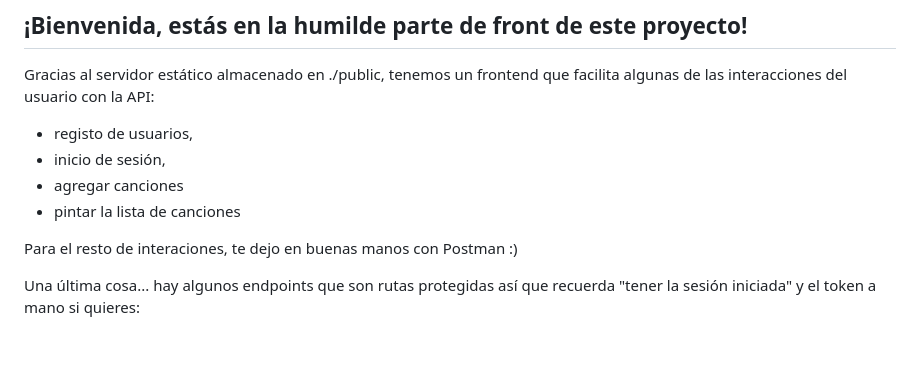
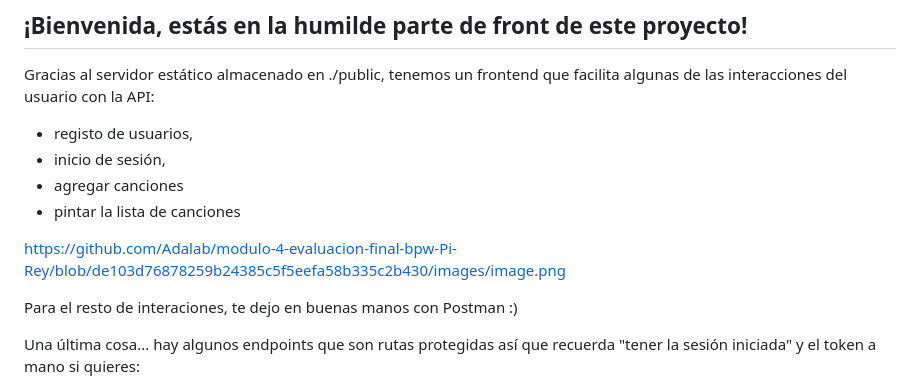
Before and after one commit to Adalab/modulo-4-evaluacion-final-bpw-Pi-Rey, a Markdown page: readme.md, the part around the change. Drawn GitHub-style; blank space fills up the shorter version.

Commit message:
update image readme

```diff
--- a/readme.md
+++ b/readme.md
@@ -43,6 +43,8 @@ Gracias al servidor estático almacenado en ./public, tenemos un frontend que fa
 - inicio de sesión,
 - agregar canciones
 - pintar la lista de canciones
+
+https://github.com/Adalab/modulo-4-evaluacion-final-bpw-Pi-Rey/blob/de103d76878259b24385c5f5eefa58b335c2b430/images/image.png
 
 Para el resto de interaciones, te dejo en buenas manos con Postman :)
 
```
